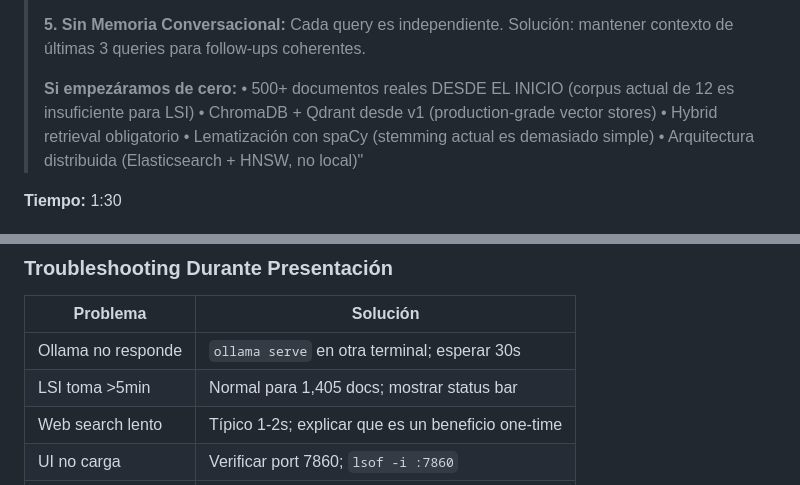
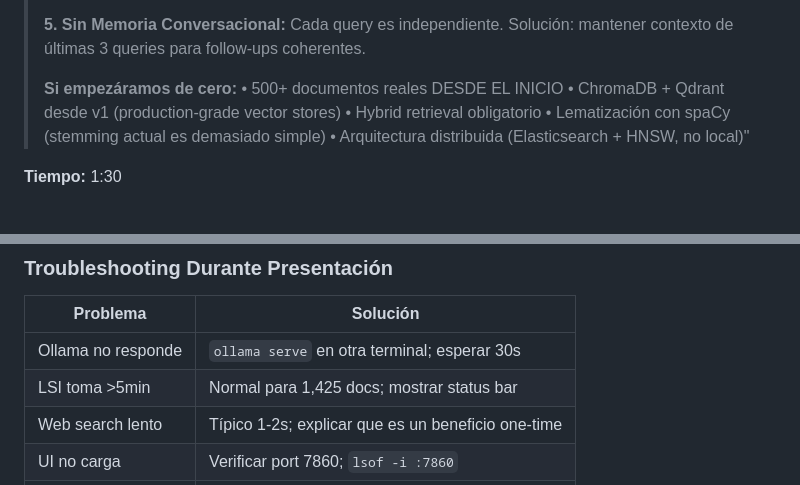
Before and after one commit to D4R102004/Information-Retrieval-System-Project, a Markdown page: docs/GUION.md, 2 parts joined by grey strips. GitHub-like rendering.

```diff
--- a/docs/GUION.md
+++ b/docs/GUION.md
@@ -583,7 +578,7 @@ CAMBIOS SI EMPEZARA DE CERO:
 > **5. Sin Memoria Conversacional:** Cada query es independiente. Solución: mantener contexto de últimas 3 queries para follow-ups coherentes.
 >
 > **Si empezáramos de cero:**
-> • 500+ documentos reales DESDE EL INICIO (corpus actual de 12 es insuficiente para LSI)
+> • 500+ documentos reales DESDE EL INICIO
 > • ChromaDB + Qdrant desde v1 (production-grade vector stores)
 > • Hybrid retrieval obligatorio
 > • Lematización con spaCy (stemming actual es demasiado simple)
@@ -660,7 +656,7 @@ echo "✓ System cleaned. Ready for presentation."
 | Problema | Solución |
 |----------|----------|
 | Ollama no responde | `ollama serve` en otra terminal; esperar 30s |
-| LSI toma >5min | Normal para 1,405 docs; mostrar status bar |
+| LSI toma >5min | Normal para 1,425 docs; mostrar status bar |
 | Web search lento | Típico 1-2s; explicar que es un beneficio one-time |
 | UI no carga | Verificar port 7860; `lsof -i :7860` |
 | Memory crash | Reducir corpus a 500 docs; `max_articles=500` |
```
Also changed, not shown: other parts of docs/GUION.md (+20 -24 lines).
